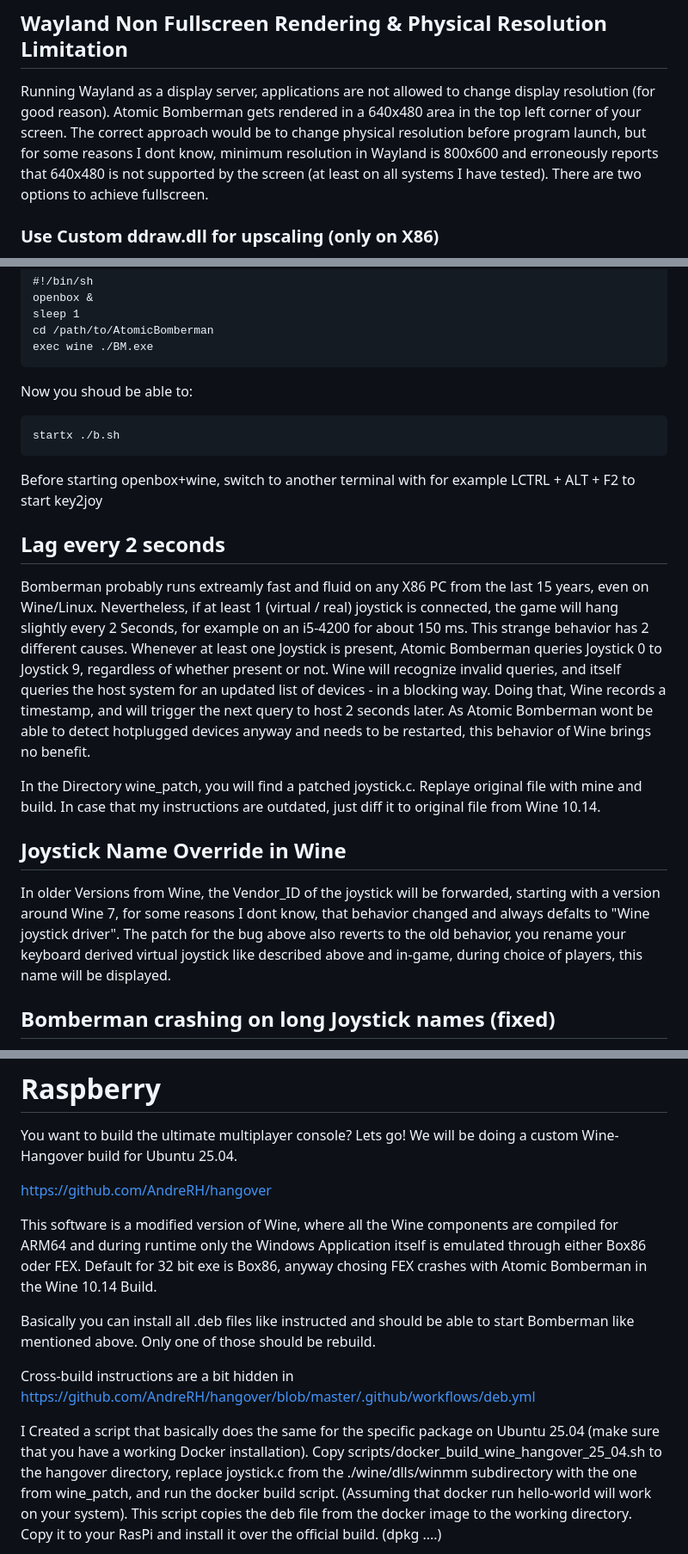
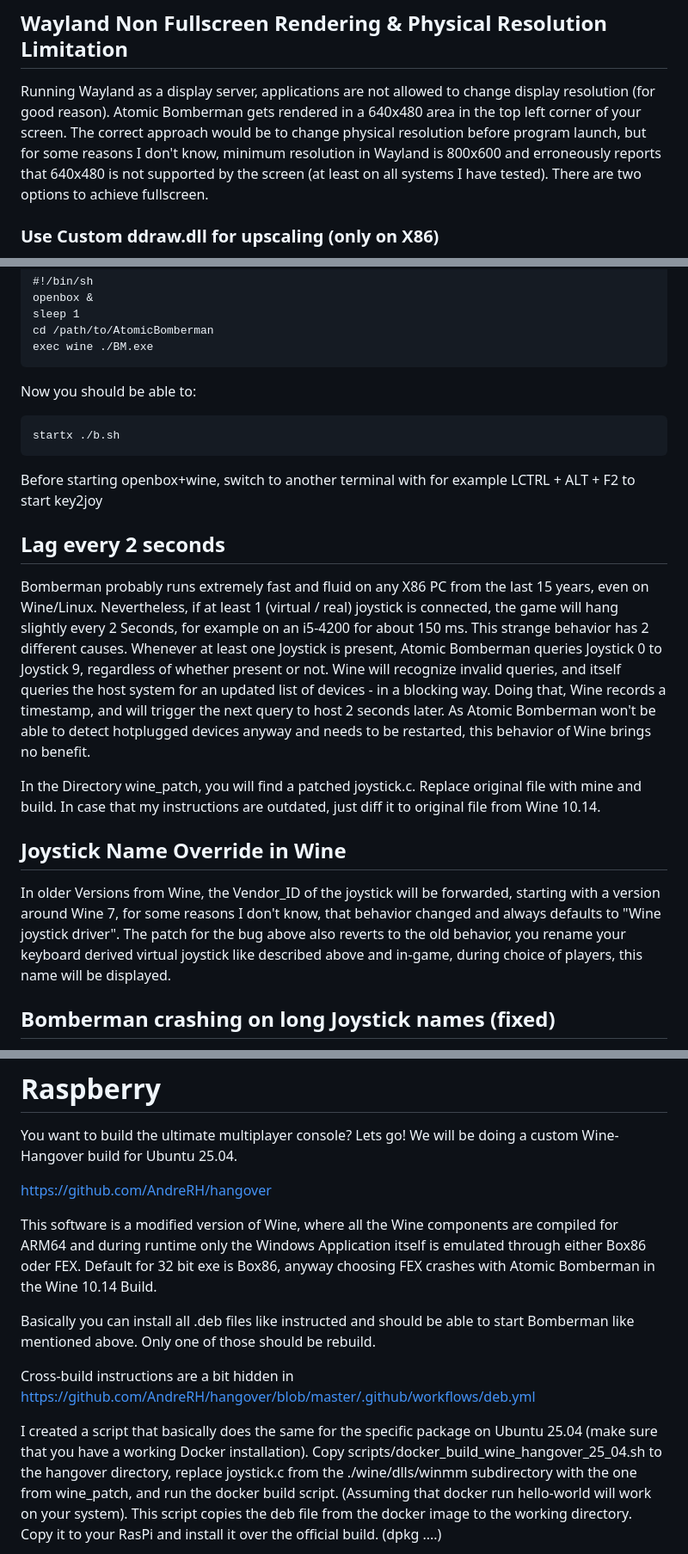
Before and after one commit to hansenlabs/ProjectB, a Markdown page: README.md, 3 parts joined by grey strips. Shown: that part at 86% size. GitHub-like rendering.

````diff
--- a/README.md
+++ b/README.md
@@ -78,7 +78,7 @@ Unfortunately perfect gameplay does not work out of the box. Here are the specif
 
 ## Wayland Non Fullscreen Rendering & Physical Resolution Limitation
 
-Running Wayland as a display server, applications are not allowed to change display resolution (for good reason). Atomic Bomberman gets rendered in a 640x480 area in the top left corner of your screen. The correct approach would be to change physical resolution before program launch, but for some reasons I dont know, minimum resolution in Wayland is 800x600 and erroneously reports that 640x480 is not supported by the screen (at least on all systems I have tested). There are two options to achieve fullscreen.
+Running Wayland as a display server, applications are not allowed to change display resolution (for good reason). Atomic Bomberman gets rendered in a 640x480 area in the top left corner of your screen. The correct approach would be to change physical resolution before program launch, but for some reasons I don't know, minimum resolution in Wayland is 800x600 and erroneously reports that 640x480 is not supported by the screen (at least on all systems I have tested). There are two options to achieve fullscreen.
 
 ### Use Custom ddraw.dll for upscaling (only on X86)
 
@@ -137,7 +137,7 @@ sleep 1
 cd /path/to/AtomicBomberman
 exec wine ./BM.exe
 ```
-Now you shoud be able to:
+Now you should be able to:
 ```
 startx ./b.sh
 ```
@@ -147,13 +147,13 @@ Before starting openbox+wine, switch to another terminal with for example LCTRL
 
 ## Lag every 2 seconds
 
-Bomberman probably runs extreamly fast and fluid on any X86 PC from the last 15 years, even on Wine/Linux. Nevertheless, if at least 1 (virtual / real) joystick is connected, the game will hang slightly every 2 Seconds, for example on an i5-4200 for about 150 ms. This strange behavior has 2 different causes. Whenever at least one Joystick is present, Atomic Bomberman queries Joystick 0 to Joystick 9, regardless of whether present or not. Wine will recognize invalid queries, and itself queries the host system for an updated list of devices - in a blocking way. Doing that, Wine records a timestamp, and will trigger the next query to host 2 seconds later. As Atomic Bomberman wont be able to detect hotplugged devices anyway and needs to be restarted, this behavior of Wine brings no benefit.
+Bomberman probably runs extremely fast and fluid on any X86 PC from the last 15 years, even on Wine/Linux. Nevertheless, if at least 1 (virtual / real) joystick is connected, the game will hang slightly every 2 Seconds, for example on an i5-4200 for about 150 ms. This strange behavior has 2 different causes. Whenever at least one Joystick is present, Atomic Bomberman queries Joystick 0 to Joystick 9, regardless of whether present or not. Wine will recognize invalid queries, and itself queries the host system for an updated list of devices - in a blocking way. Doing that, Wine records a timestamp, and will trigger the next query to host 2 seconds later. As Atomic Bomberman won't be able to detect hotplugged devices anyway and needs to be restarted, this behavior of Wine brings no benefit.
 
-In the Directory wine_patch, you will find a patched joystick.c. Replaye original file with mine and build. In case that my instructions are outdated, just diff it to original file from Wine 10.14.
+In the Directory wine_patch, you will find a patched joystick.c. Replace original file with mine and build. In case that my instructions are outdated, just diff it to original file from Wine 10.14.
 
 ## Joystick Name Override in Wine
 
-In older Versions from Wine, the Vendor_ID of the joystick will be forwarded, starting with a version around Wine 7, for some reasons I dont know, that behavior changed and always defalts to "Wine joystick driver". The patch for the bug above also reverts to the old behavior, you rename your keyboard derived virtual joystick like described above and in-game, during choice of players, this name will be displayed.
+In older Versions from Wine, the Vendor_ID of the joystick will be forwarded, starting with a version around Wine 7, for some reasons I don't know, that behavior changed and always defaults to "Wine joystick driver". The patch for the bug above also reverts to the old behavior, you rename your keyboard derived virtual joystick like described above and in-game, during choice of players, this name will be displayed.
 
 ## Bomberman crashing on long Joystick names (fixed)
 
@@ -220,7 +220,7 @@ We will be doing a custom Wine-Hangover build for Ubuntu 25.04.
 
 https://github.com/AndreRH/hangover
 
-This software is a modified version of Wine, where all the Wine components are compiled for ARM64 and during runtime only the Windows Application itself is emulated through either Box86 oder FEX. Default for 32 bit exe is Box86, anyway chosing FEX crashes with Atomic Bomberman in the Wine 10.14 Build.
+This software is a modified version of Wine, where all the Wine components are compiled for ARM64 and during runtime only the Windows Application itself is emulated through either Box86 oder FEX. Default for 32 bit exe is Box86, anyway choosing FEX crashes with Atomic Bomberman in the Wine 10.14 Build.
 
 Basically you can install all .deb files like instructed and should be able to start Bomberman like mentioned above.
 Only one of those should be rebuild.
@@ -228,7 +228,7 @@ Only one of those should be rebuild.
 Cross-build instructions are a bit hidden in
 https://github.com/AndreRH/hangover/blob/master/.github/workflows/deb.yml
 
-I Created a script that basically does the same for the specific package on Ubuntu 25.04 (make sure that you have a working Docker installation).
+I created a script that basically does the same for the specific package on Ubuntu 25.04 (make sure that you have a working Docker installation).
 Copy scripts/docker_build_wine_hangover_25_04.sh to the hangover directory, replace joystick.c from the ./wine/dlls/winmm subdirectory with the one from wine_patch, and run the docker build script. (Assuming that docker run hello-world will work on your system). This script copies the deb file from the docker image to the working directory. Copy it to your RasPi and install it over the official build. (dpkg ....)
 
 What you do is:
````
Also changed, not shown: other parts of README.md (+19 -19 lines).
